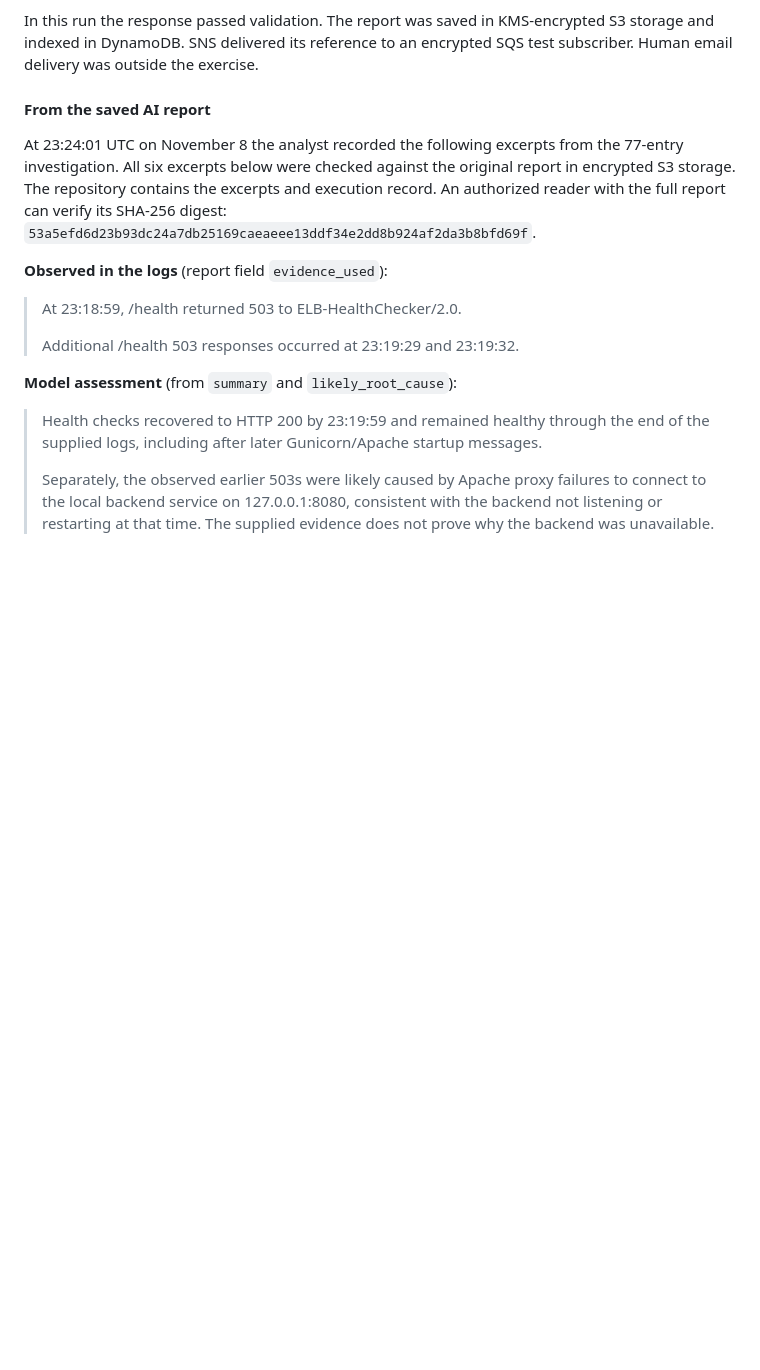
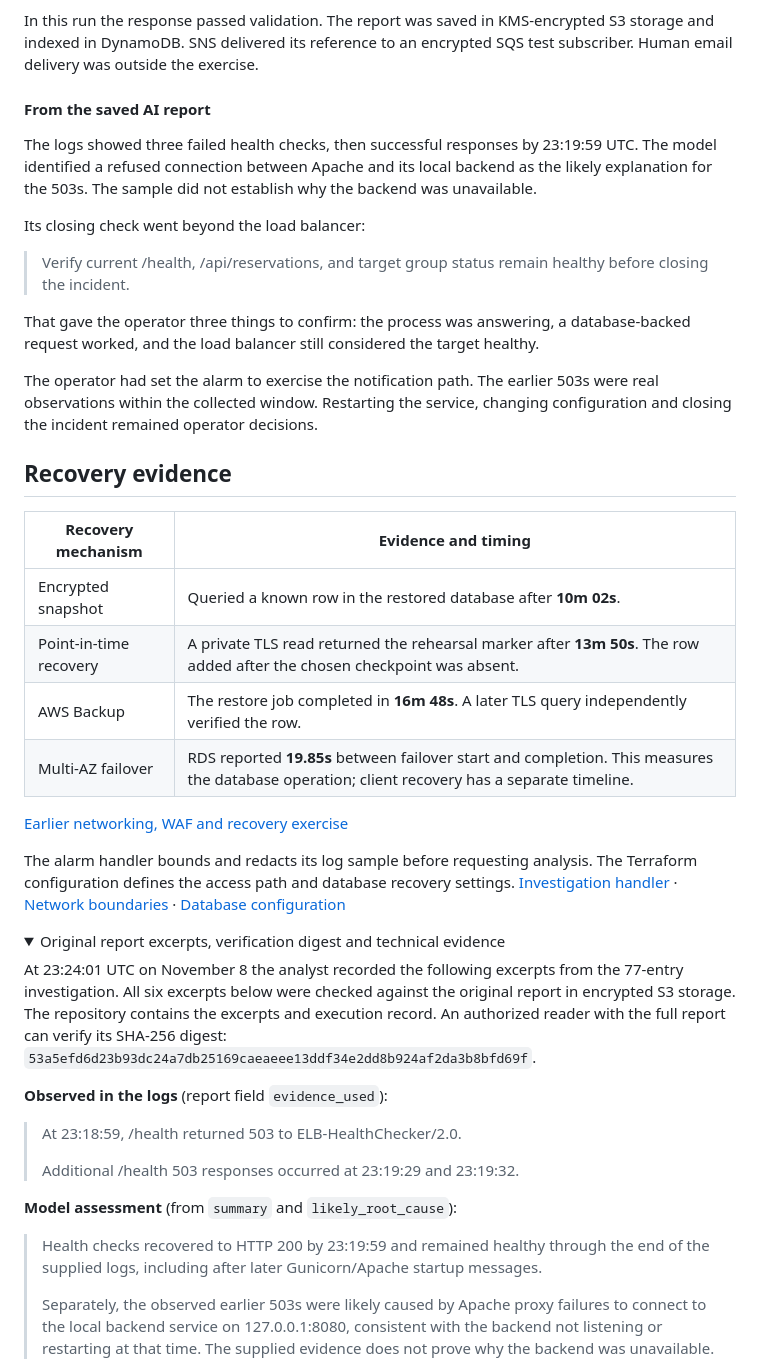
Before and after one commit to JNHolman/RSVP-Cloud-Platform, a Markdown page: project-1-cloud-foundation/README.md, the part around one of its changes. Drawn GitHub-style; folded sections open; blank space fills up the shorter version.

```diff
--- a/project-1-cloud-foundation/README.md
+++ b/project-1-cloud-foundation/README.md
@@ -57,6 +57,31 @@ In this run the response passed validation. The report was saved in KMS-encrypte
 
 #### From the saved AI report
 
+The logs showed three failed health checks, then successful responses by 23:19:59 UTC. The model identified a refused connection between Apache and its local backend as the likely explanation for the 503s. The sample did not establish why the backend was unavailable.
+
+Its closing check went beyond the load balancer:
+
+> Verify current /health, /api/reservations, and target group status remain healthy before closing the incident.
+
+That gave the operator three things to confirm: the process was answering, a database-backed request worked, and the load balancer still considered the target healthy.
+
+The operator had set the alarm to exercise the notification path. The earlier 503s were real observations within the collected window. Restarting the service, changing configuration and closing the incident remained operator decisions.
+
+## Recovery evidence
+
+| Recovery mechanism | Evidence and timing |
+|---|---|
+| Encrypted snapshot | Queried a known row in the restored database after **10m 02s**. |
+| Point-in-time recovery | A private TLS read returned the rehearsal marker after **13m 50s**. The row added after the chosen checkpoint was absent. |
+| AWS Backup | The restore job completed in **16m 48s**. A later TLS query independently verified the row. |
+| Multi-AZ failover | RDS reported **19.85s** between failover start and completion. This measures the database operation; client recovery has a separate timeline. |
+
+[Earlier networking, WAF and recovery exercise](evidence/2026-11-08.md)
+
+The alarm handler bounds and redacts its log sample before requesting analysis. The Terraform configuration defines the access path and database recovery settings. [Investigation handler](terraform/ai_log_summarizer.py) · [Network boundaries](terraform/vpc.tf) · [Database configuration](terraform/rds.tf)
+
+<details><summary>Original report excerpts, verification digest and technical evidence</summary>
+
 At 23:24:01 UTC on November 8 the analyst recorded the following excerpts from the 77-entry investigation. All six excerpts below were checked against the original report in encrypted S3 storage. The repository contains the excerpts and execution record. An authorized reader with the full report can verify its SHA-256 digest: `53a5efd6d23b93dc24a7db25169caeaeee13ddf34e2dd8b924af2da3b8bfd69f`.
 
 **Observed in the logs** (report field `evidence_used`):
```
Also changed, not shown: other parts of project-1-cloud-foundation/README.md (+0 -17 lines), README.md (+11 -2 lines).
